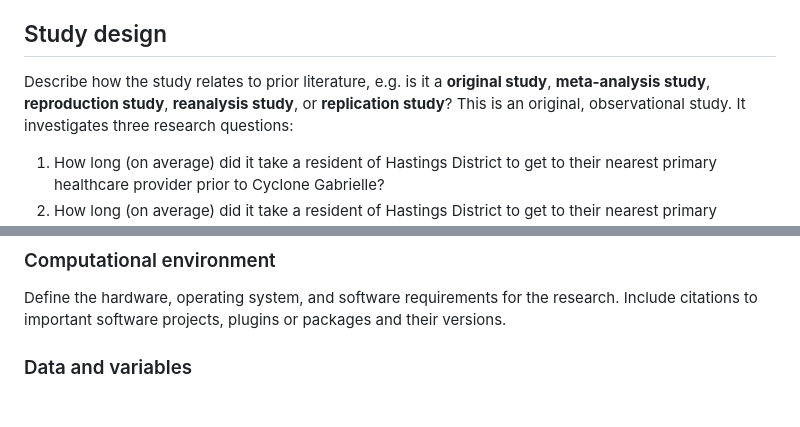
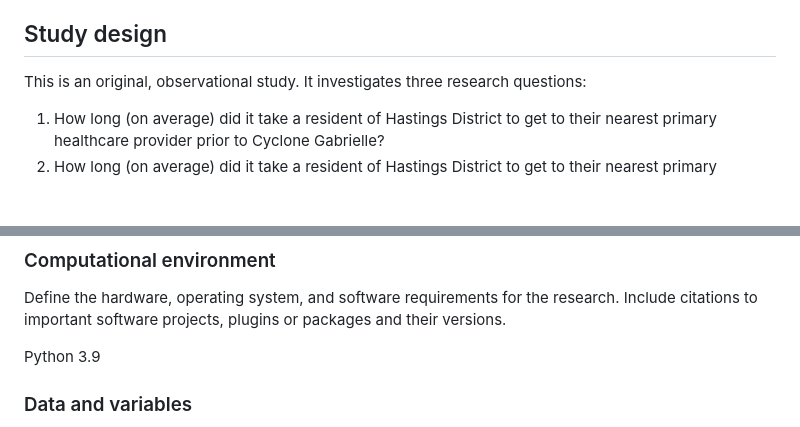
Before and after one commit to gsokolow/Flooding-and-Healthcare-2024, a Markdown page: docs/report/analysis_plan.md, 2 parts joined by grey strips. Rendered like a GitHub page; blank space fills up the shorter version.

Commit message:
Update analysis_plan.md
computational envs guessed

```diff
--- a/docs/report/analysis_plan.md
+++ b/docs/report/analysis_plan.md
@@ -36,7 +36,6 @@ In order to prepare ourselves for the climate-altered future that is coming, and
 
 ## Study design
 
-Describe how the study relates to prior literature, e.g. is it a **original study**, **meta-analysis study**, **reproduction study**, **reanalysis study**, or **replication study**?
 This is an original, observational study. It investigates three research questions:
 1. How long (on average) did it take a resident of Hastings District to get to their nearest primary healthcare provider prior to Cyclone Gabrielle?
 2. How long (on average) did it take a resident of Hastings District to get to their nearest primary healthcare provider immediately following Cyclone Gabrielle? 3 months later? 6 months later?
@@ -52,6 +51,8 @@ Question 3 will be investigated by weighting the travel time from a given geomet
 
 Define the hardware, operating system, and software requirements for the research.
 Include citations to important software projects, plugins or packages and their versions.
+
+Python 3.9
 
 ### Data and variables
 
```
